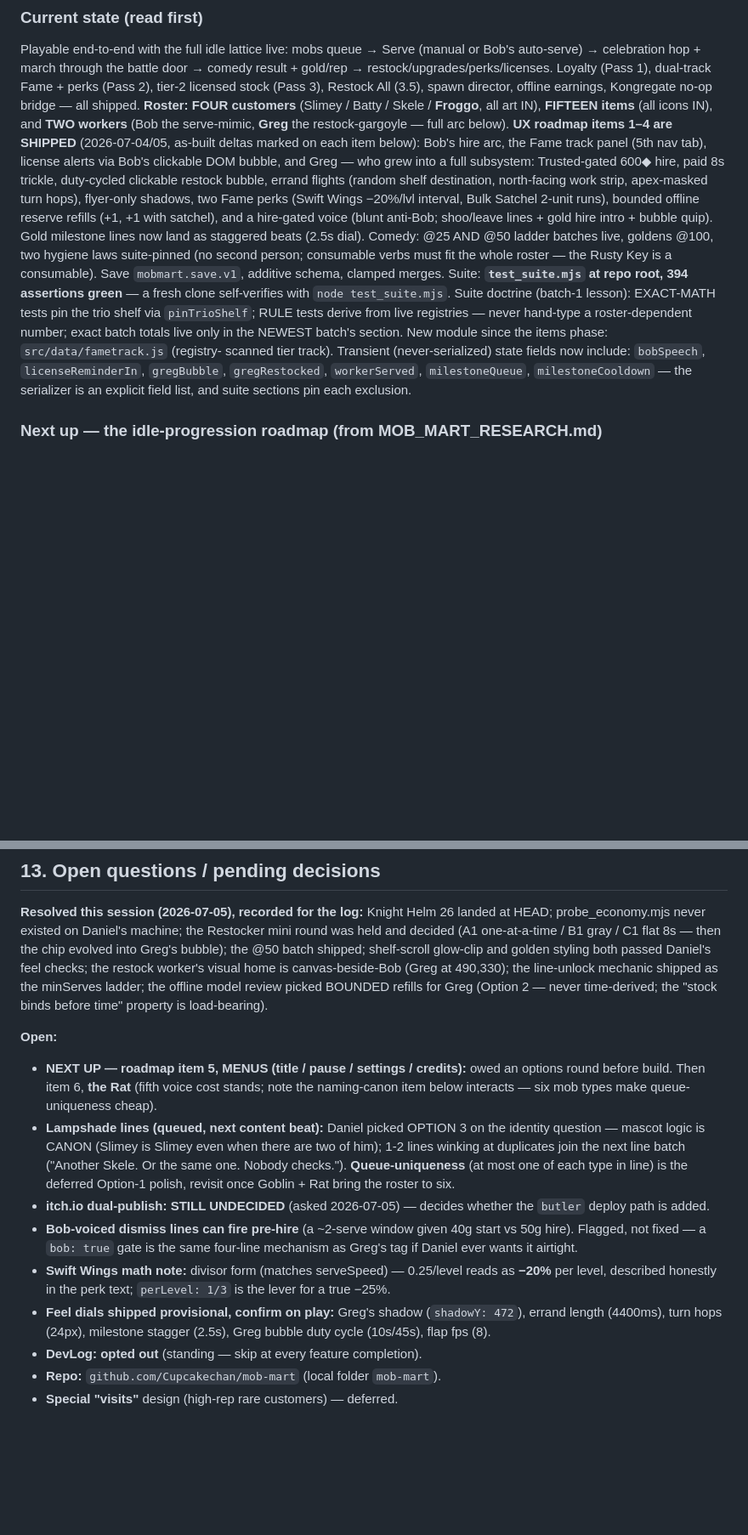
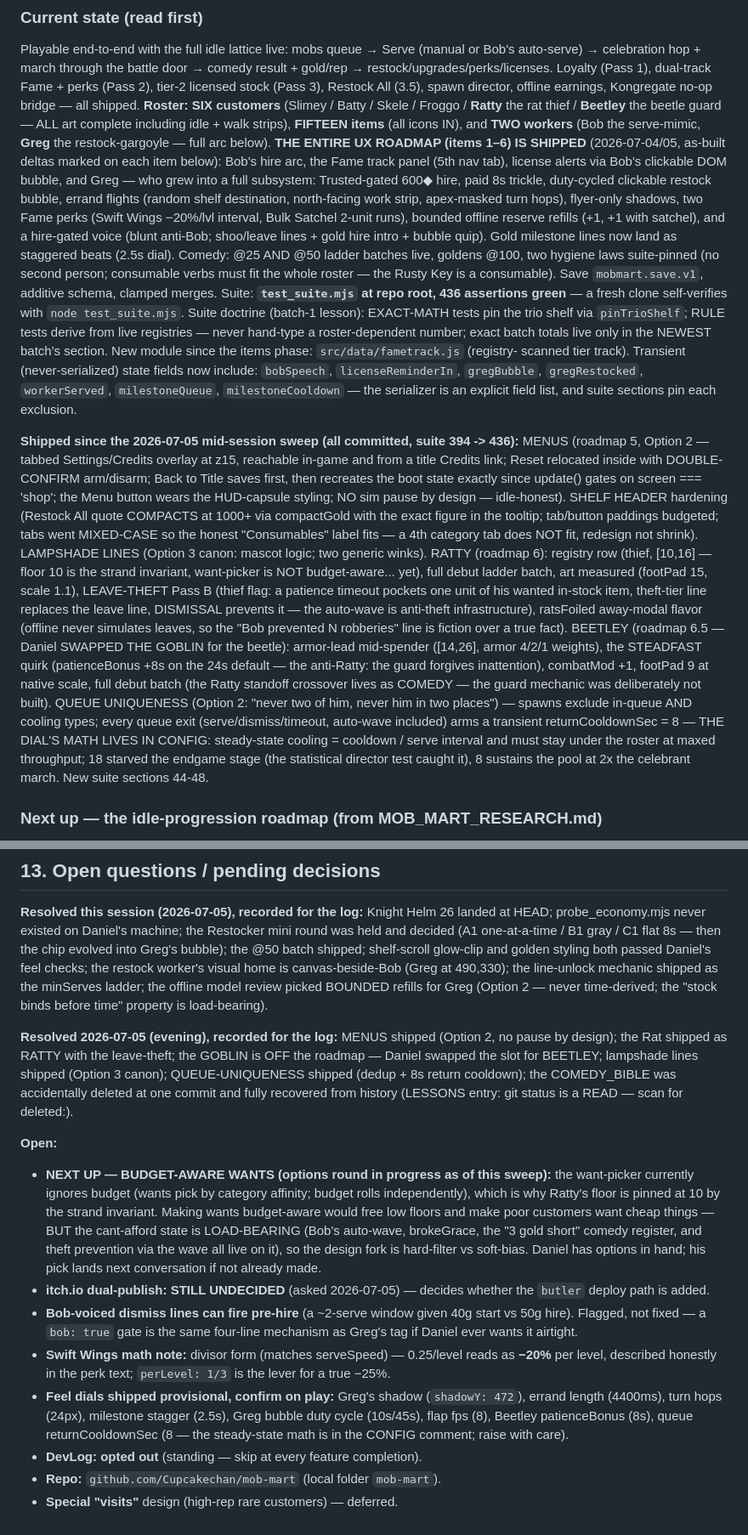
Before and after one commit to Cupcakechan/mob-mart, a Markdown page: PROJECT_HANDOFF.md, 2 parts joined by grey strips. Shown at 85% size. Drawn GitHub-style; blank space fills up the shorter version.

Commit message:
Docs: evening sweep - roadmap complete, Ratty/Beetley/uniqueness recorded, three LESSONS entries

```diff
--- a/PROJECT_HANDOFF.md
+++ b/PROJECT_HANDOFF.md
@@ -469,9 +469,10 @@ Playable end-to-end with the full idle lattice live: mobs queue → Serve (manua
 auto-serve) → celebration hop + march through the battle door → comedy result + gold/rep →
 restock/upgrades/perks/licenses. Loyalty (Pass 1), dual-track Fame + perks (Pass 2), tier-2 licensed
 stock (Pass 3), Restock All (3.5), spawn director, offline earnings, Kongregate no-op bridge — all
-shipped. **Roster: FOUR customers** (Slimey / Batty / Skele / **Froggo**, all art IN),
+shipped. **Roster: SIX customers** (Slimey / Batty / Skele / Froggo / **Ratty** the rat
+thief / **Beetley** the beetle guard — ALL art complete including idle + walk strips),
 **FIFTEEN items** (all icons IN), and **TWO workers** (Bob the serve-mimic, **Greg** the
-restock-gargoyle — full arc below). **UX roadmap items 1–4 are SHIPPED** (2026-07-04/05, as-built
+restock-gargoyle — full arc below). **THE ENTIRE UX ROADMAP (items 1–6) IS SHIPPED** (2026-07-04/05, as-built
 deltas marked on each item below): Bob's hire arc, the Fame track panel (5th nav tab), license
 alerts via Bob's clickable DOM bubble, and Greg — who grew into a full subsystem: Trusted-gated
 600◆ hire, paid 8s trickle, duty-cycled clickable restock bubble, errand flights (random shelf
@@ -482,7 +483,7 @@ intro + bubble quip). Gold milestone lines now land as staggered beats (2.5s dia
 @25 AND @50 ladder batches live, goldens @100, two hygiene laws suite-pinned (no second person;
 consumable verbs must fit the whole roster — the Rusty Key is a consumable). Save
 `mobmart.save.v1`, additive schema, clamped merges. Suite: **`test_suite.mjs` at repo root,
-394 assertions green** — a fresh clone self-verifies with `node test_suite.mjs`. Suite doctrine
+436 assertions green** — a fresh clone self-verifies with `node test_suite.mjs`. Suite doctrine
 (batch-1 lesson): EXACT-MATH tests pin the trio shelf via `pinTrioShelf`; RULE tests derive from
 live registries — never hand-type a roster-dependent number; exact batch totals live only in the
 NEWEST batch's section. New module since the items phase: `src/data/fametrack.js` (registry-
@@ -490,6 +491,31 @@ scanned tier track). Transient (never-serialized) state fields now include: `bob
 `licenseReminderIn`, `gregBubble`, `gregRestocked`, `workerServed`, `milestoneQueue`,
 `milestoneCooldown` — the serializer is an explicit field list, and suite sections pin each
 exclusion.
+
+**Shipped since the 2026-07-05 mid-session sweep (all committed, suite 394 -> 436):** MENUS
+(roadmap 5, Option 2 — tabbed Settings/Credits overlay at z15, reachable in-game and from a
+title Credits link; Reset relocated inside with DOUBLE-CONFIRM arm/disarm; Back to Title saves
+first, then recreates the boot state exactly since update() gates on screen === 'shop'; the
+Menu button wears the HUD-capsule styling; NO sim pause by design — idle-honest). SHELF HEADER
+hardening (Restock All quote COMPACTS at 1000+ via compactGold with the exact figure in the
+tooltip; tab/button paddings budgeted; tabs went MIXED-CASE so the honest "Consumables" label
+fits — a 4th category tab does NOT fit, redesign not shrink). LAMPSHADE LINES (Option 3 canon:
+mascot logic; two generic winks). RATTY (roadmap 6): registry row (thief, [10,16] — floor 10 is
+the strand invariant, want-picker is NOT budget-aware... yet), full debut ladder batch, art
+measured (footPad 15, scale 1.1), LEAVE-THEFT Pass B (thief flag: a patience timeout pockets one
+unit of his wanted in-stock item, theft-tier line replaces the leave line, DISMISSAL prevents
+it — the auto-wave is anti-theft infrastructure), ratsFoiled away-modal flavor (offline never
+simulates leaves, so the "Bob prevented N robberies" line is fiction over a true fact).
+BEETLEY (roadmap 6.5 — Daniel SWAPPED THE GOBLIN for the beetle): armor-lead mid-spender
+([14,26], armor 4/2/1 weights), the STEADFAST quirk (patienceBonus +8s on the 24s default —
+the anti-Ratty: the guard forgives inattention), combatMod +1, footPad 9 at native scale, full
+debut batch (the Ratty standoff crossover lives as COMEDY — the guard mechanic was deliberately
+not built). QUEUE UNIQUENESS (Option 2: "never two of him, never him in two places") — spawns
+exclude in-queue AND cooling types; every queue exit (serve/dismiss/timeout, auto-wave included)
+arms a transient returnCooldownSec = 8 — THE DIAL'S MATH LIVES IN CONFIG: steady-state cooling
+= cooldown / serve interval and must stay under the roster at maxed throughput; 18 starved the
+endgame stage (the statistical director test caught it), 8 sustains the pool at 2x the celebrant
+march. New suite sections 44-48.
 
 ### Next up — the idle-progression roadmap (from MOB_MART_RESEARCH.md)
 
@@ -982,15 +1008,20 @@ restock worker's visual home is canvas-beside-Bob (Greg at 490,330); the line-un
 shipped as the minServes ladder; the offline model review picked BOUNDED refills for Greg (Option
 2 — never time-derived; the "stock binds before time" property is load-bearing).
 
+**Resolved 2026-07-05 (evening), recorded for the log:** MENUS shipped (Option 2, no pause by
+design); the Rat shipped as RATTY with the leave-theft; the GOBLIN is OFF the roadmap — Daniel
+swapped the slot for BEETLEY; lampshade lines shipped (Option 3 canon); QUEUE-UNIQUENESS shipped
+(dedup + 8s return cooldown); the COMEDY_BIBLE was accidentally deleted at one commit and fully
+recovered from history (LESSONS entry: git status is a READ — scan for deleted:).
+
 **Open:**
-- **NEXT UP — roadmap item 5, MENUS (title / pause / settings / credits):** owed an options round
-  before build. Then item 6, **the Rat** (fifth voice cost stands; note the naming-canon item
-  below interacts — six mob types make queue-uniqueness cheap).
-- **Lampshade lines (queued, next content beat):** Daniel picked OPTION 3 on the identity
-  question — mascot logic is CANON (Slimey is Slimey even when there are two of him); 1-2 lines
-  winking at duplicates join the next line batch ("Another Skele. Or the same one. Nobody
-  checks."). **Queue-uniqueness** (at most one of each type in line) is the deferred Option-1
-  polish, revisit once Goblin + Rat bring the roster to six.
+- **NEXT UP — BUDGET-AWARE WANTS (options round in progress as of this sweep):** the want-picker
+  currently ignores budget (wants pick by category affinity; budget rolls independently), which
+  is why Ratty's floor is pinned at 10 by the strand invariant. Making wants budget-aware would
+  free low floors and make poor customers want cheap things — BUT the cant-afford state is
+  LOAD-BEARING (Bob's auto-wave, brokeGrace, the "3 gold short" comedy register, and theft
+  prevention via the wave all live on it), so the design fork is hard-filter vs soft-bias.
+  Daniel has options in hand; his pick lands next conversation if not already made.
 - **itch.io dual-publish: STILL UNDECIDED** (asked 2026-07-05) — decides whether the `butler`
   deploy path is added.
 - **Bob-voiced dismiss lines can fire pre-hire** (a ~2-serve window given 40g start vs 50g hire).
@@ -1000,7 +1031,8 @@ shipped as the minServes ladder; the offline model review picked BOUNDED refills
   level, described honestly in the perk text; `perLevel: 1/3` is the lever for a true −25%.
 - **Feel dials shipped provisional, confirm on play:** Greg's shadow (`shadowY: 472`), errand
   length (4400ms), turn hops (24px), milestone stagger (2.5s), Greg bubble duty cycle (10s/45s),
-  flap fps (8).
+  flap fps (8), Beetley patienceBonus (8s), queue
+  returnCooldownSec (8 — the steady-state math is in the CONFIG comment; raise with care).
 - **DevLog: opted out** (standing — skip at every feature completion).
 - **Repo:** `github.com/Cupcakechan/mob-mart` (local folder `mob-mart`).
 - **Special "visits"** design (high-rep rare customers) — deferred.
```
Also changed, not shown: LESSONS.md (+34 -0 lines).
